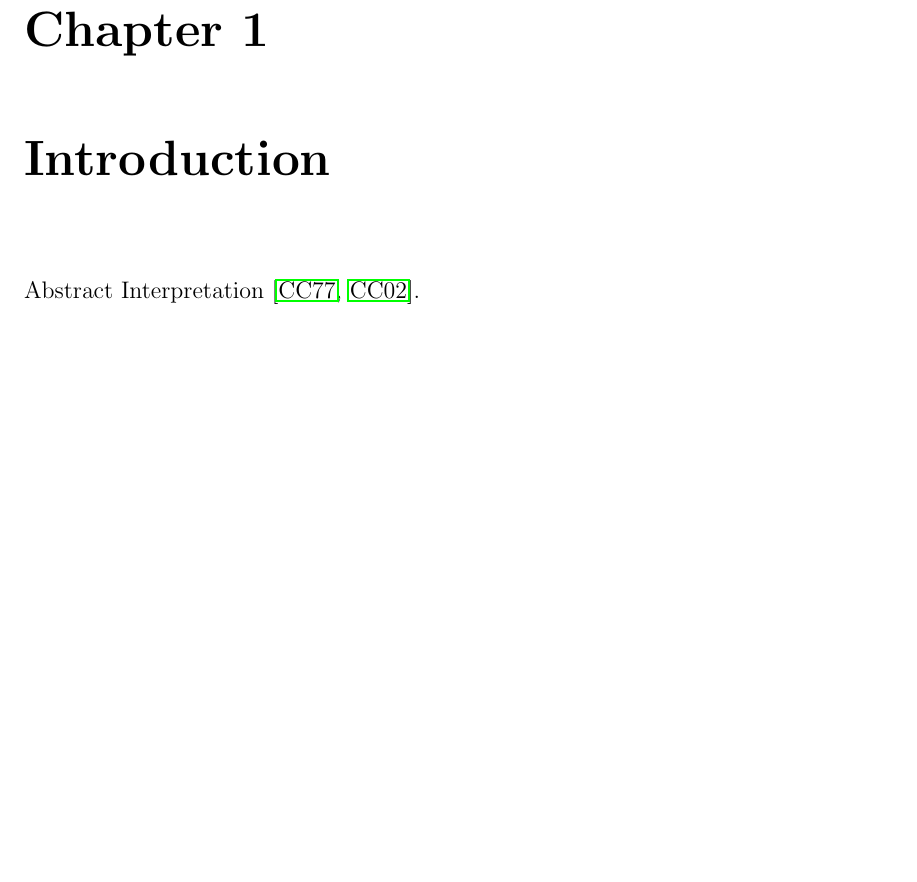
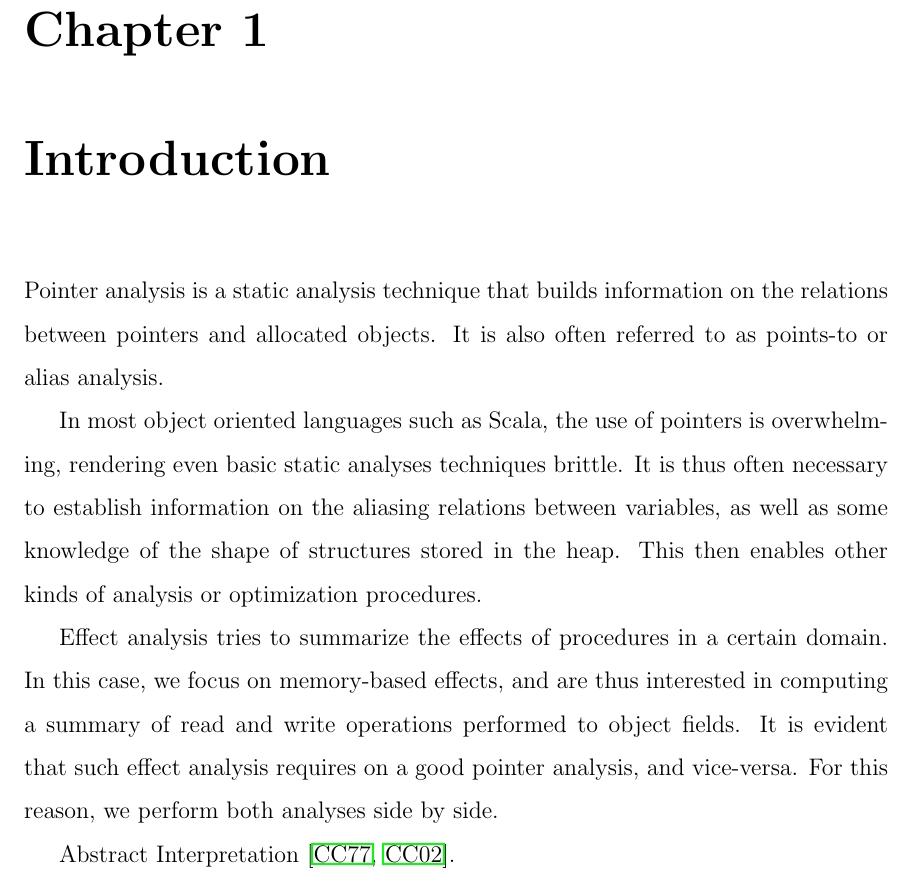
Before and after one commit to colder/insane, a LaTeX thesis (report/main.tex, which reads report/intro.tex): part of page 9 of 66, cut so that both start at the same text, the shorter picture padded with empty space. Compiled offline with pdfLaTeX; a LaTeX package or settings file that is missing is left out.

Commit message:
Some intro

```diff
--- a/report/intro.tex
+++ b/report/intro.tex
@@ -1,13 +1,19 @@
 \chapter{Introduction} \label{chap:intro}
-%Pointer analysis is a static analysis technique that builds information on the
-%relations between pointers and allocated objects. It is also often referred to
-%as points-to or alias analysis.
-%
-%In most object oriented languages such as Scala, the use of pointers is
-%overwhelming, rendering even basic static analyses techniques brittle. It is
-%thus often necessary to establish information on the aliasing relations between
-%variables, as well as some knowledge of the shape of structures stored in the
-%heap.
+Pointer analysis is a static analysis technique that builds information on the
+relations between pointers and allocated objects. It is also often referred to
+as points-to or alias analysis.
+
+In most object oriented languages such as Scala, the use of pointers is
+overwhelming, rendering even basic static analyses techniques brittle. It is
+thus often necessary to establish information on the aliasing relations between
+variables, as well as some knowledge of the shape of structures stored in the
+heap. This then enables other kinds of analysis or optimization procedures.
+
+Effect analysis tries to summarize the effects of procedures in a certain
+domain. In this case, we focus on memory-based effects, and are thus interested
+in computing a summary of read and write operations performed to object fields.
+It is evident that such effect analysis requires on a good pointer analysis,
+and vice-versa. For this reason, we perform both analyses side by side.
 
 Abstract Interpretation \cite{DBLP:conf/popl/CousotC77,DBLP:conf/popl/CousotC02}.
 
```
